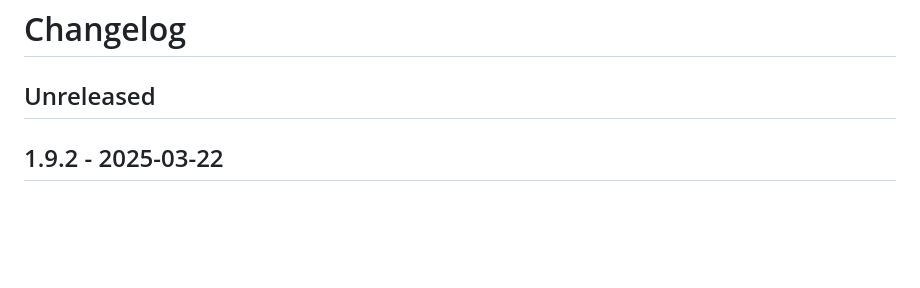
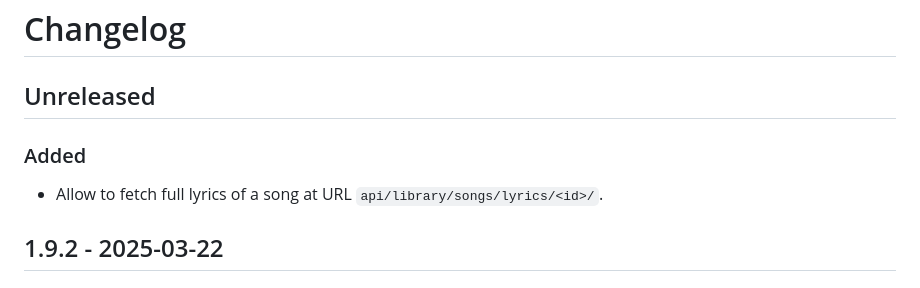
Before and after one commit to DakaraProject/dakara-server, a Markdown page: CHANGELOG.md, the part around the change. GitHub-like rendering; blank space fills up the shorter version.

Commit message:
Udpate changelog

```diff
--- a/CHANGELOG.md
+++ b/CHANGELOG.md
@@ -33,6 +33,10 @@ Any important notes regarding the update.
 -->
 
 ## Unreleased
+
+### Added
+
+- Allow to fetch full lyrics of a song at URL `api/library/songs/lyrics/<id>/`.
 
 ## 1.9.2 - 2025-03-22
 
```
